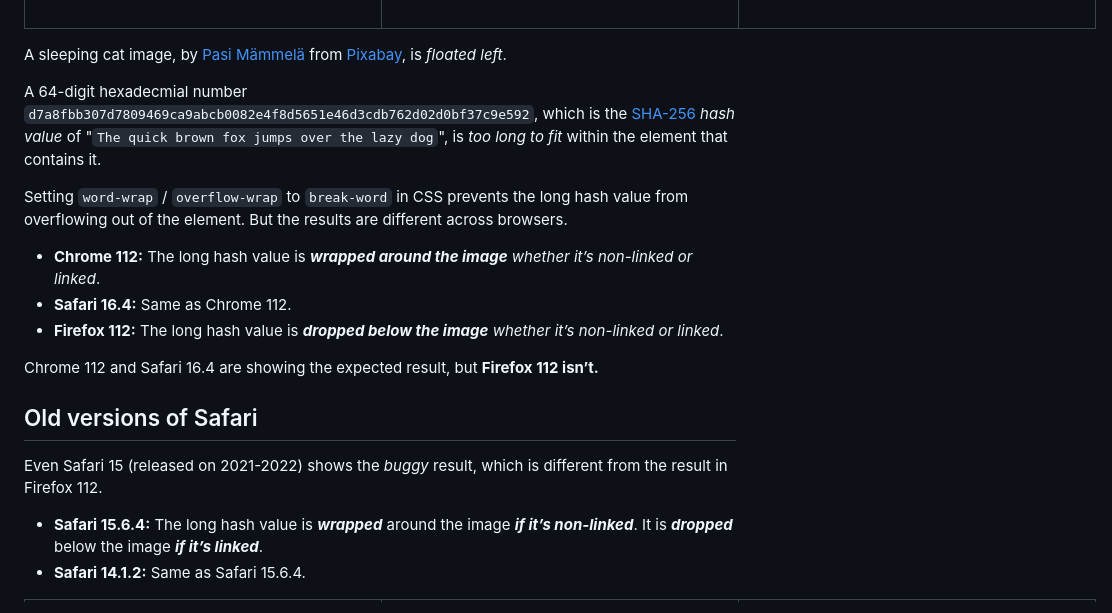
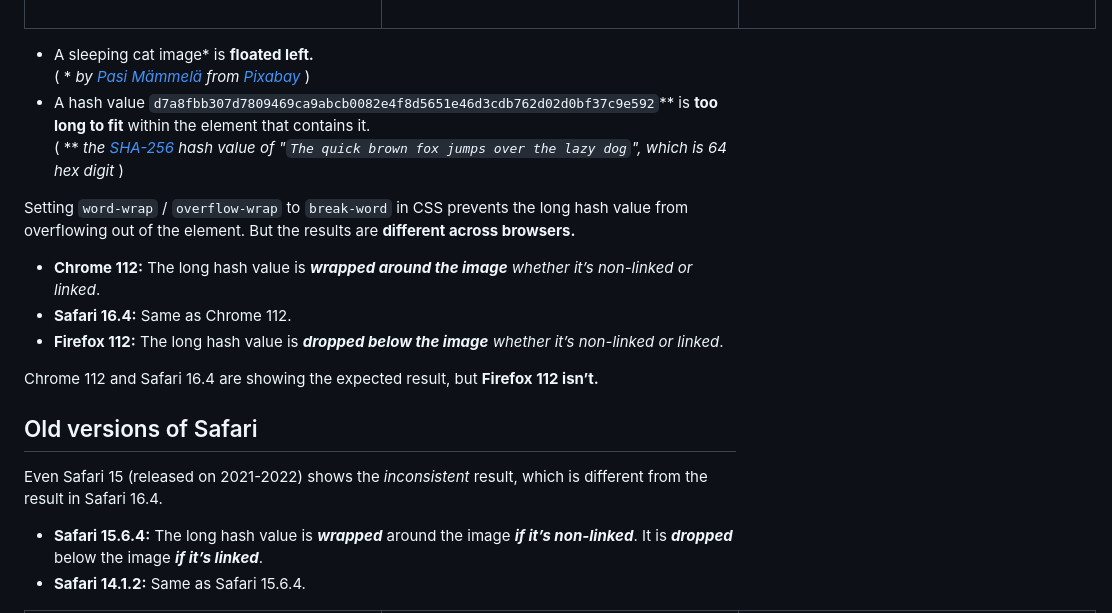
Before and after one commit to nooriro/hello, a Markdown page: 230422-overflow-wrap-around-float/README.md, the part around the change. GitHub-like rendering.

Commit message:
Update README.md in 230422

```diff
--- a/230422-overflow-wrap-around-float/README.md
+++ b/230422-overflow-wrap-around-float/README.md
@@ -15,11 +15,13 @@ Scroll left and right to see all the results.
 |:-------------------------------:|:-------------------------------:|:--------------------------------:|
 | <img src="230422-overflow-wrap-around-float-android-chrome-112.png" alt="230422-overflow-wrap-around-float-android-chrome-112" width="336"><br>&emsp;&emsp;&emsp;&emsp;&emsp;&emsp;&emsp;&emsp;&emsp;&emsp;&emsp;&emsp;&emsp;&emsp;&emsp;&emsp;&emsp;&emsp;&emsp;&emsp;&emsp;&emsp; | <img src="230422-overflow-wrap-around-float-ipados-safari-16_4-mobile.png" alt="230422-overflow-wrap-around-float-ipados-safari-16_4-mobile" width="336"><br>&emsp;&emsp;&emsp;&emsp;&emsp;&emsp;&emsp;&emsp;&emsp;&emsp;&emsp;&emsp;&emsp;&emsp;&emsp;&emsp;&emsp;&emsp;&emsp;&emsp;&emsp;&emsp; | <img src="230422-overflow-wrap-around-float-android-firefox-112.png" alt="230422-overflow-wrap-around-float-android-firefox-112" width="336"><br>&emsp;&emsp;&emsp;&emsp;&emsp;&emsp;&emsp;&emsp;&emsp;&emsp;&emsp;&emsp;&emsp;&emsp;&emsp;&emsp;&emsp;&emsp;&emsp;&emsp;&emsp;&emsp; |
 
-A sleeping cat image, by [Pasi Mämmelä](https://pixabay.com/users/mammela-686310/) from [Pixabay](https://pixabay.com/photos/cat-sleep-sleeping-cat-fluffy-6853848/), is *floated left*.
+- A sleeping cat image\* is **floated left.**\
+\( \* *by [Pasi Mämmelä](https://pixabay.com/users/mammela-686310/) from [Pixabay](https://pixabay.com/photos/cat-sleep-sleeping-cat-fluffy-6853848/)* \)
+- A hash value `d7a8fbb307d7809469ca9abcb0082e4f8d5651e46d3cdb762d02d0bf37c9e592`\*\* is **too long to fit** within the element that contains it.\
+\( \*\* *the [SHA-256](https://en.wikipedia.org/wiki/SHA-256) *hash value* of "`The quick brown fox jumps over the lazy dog`", which is 64 hex digit* \)
 
-A 64-digit hexadecmial number `d7a8fbb307d7809469ca9abcb0082e4f8d5651e46d3cdb762d02d0bf37c9e592`, which is the [SHA-256](https://en.wikipedia.org/wiki/SHA-256) *hash value* of "`The quick brown fox jumps over the lazy dog`", is *too long to fit* within the element that contains it.
 
-Setting `word-wrap` / `overflow-wrap` to `break-word` in CSS prevents the long hash value from overflowing out of the element. But the results are different across browsers.
+Setting `word-wrap` / `overflow-wrap` to `break-word` in CSS prevents the long hash value from overflowing out of the element. But the results are **different across browsers.**
 
 - **Chrome 112:** The long hash value is ***wrapped around the image*** *whether it’s non-linked or linked*.
 - **Safari 16.4:** Same as Chrome 112.
@@ -27,9 +29,10 @@ Setting `word-wrap` / `overflow-wrap` to `break-word` in CSS prevents the long h
 
 Chrome 112 and Safari 16.4 are showing the expected result, but **Firefox 112 isn’t.**
 
+
 ## Old versions of Safari
 
-Even Safari 15 (released on 2021-2022) shows the *buggy* result, which is different from the result in Firefox 112.
+Even Safari 15 (released on 2021-2022) shows the *inconsistent* result, which is different from the result in Safari 16.4.
 
 - **Safari 15.6.4:** The long hash value is ***wrapped*** around the image ***if it’s non-linked***. It is ***dropped*** below the image ***if it’s linked***.
 - **Safari 14.1.2:** Same as Safari 15.6.4.
```
